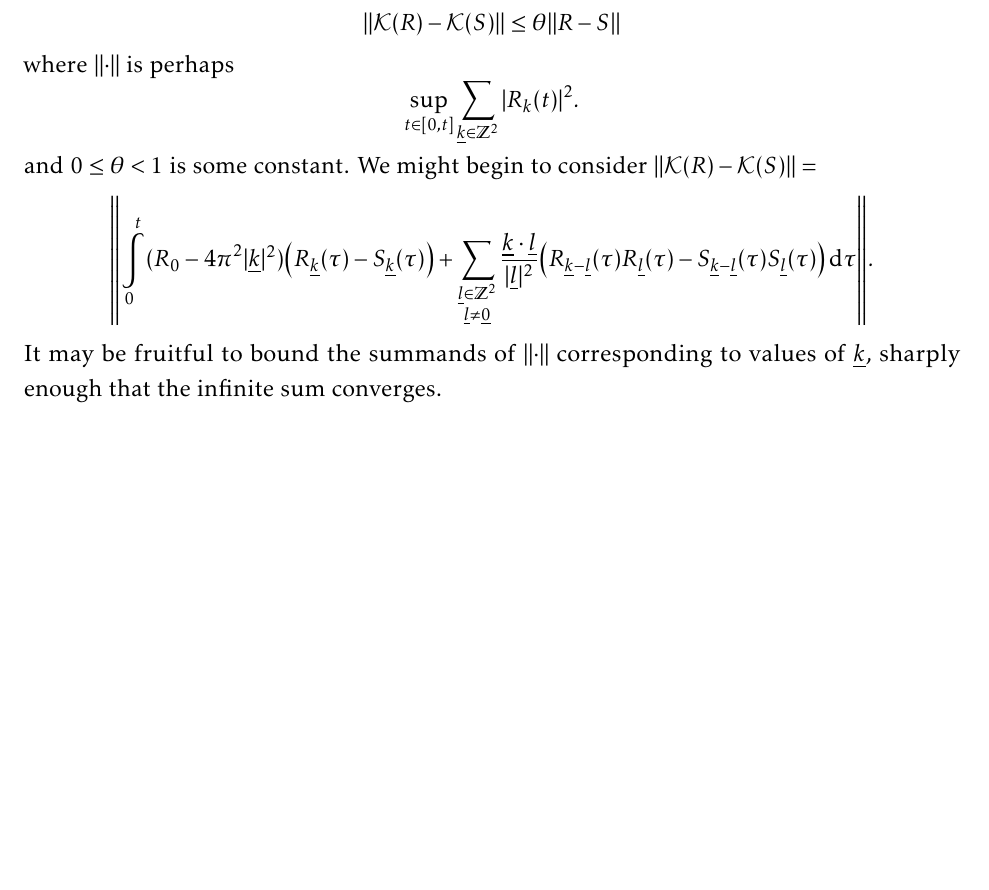
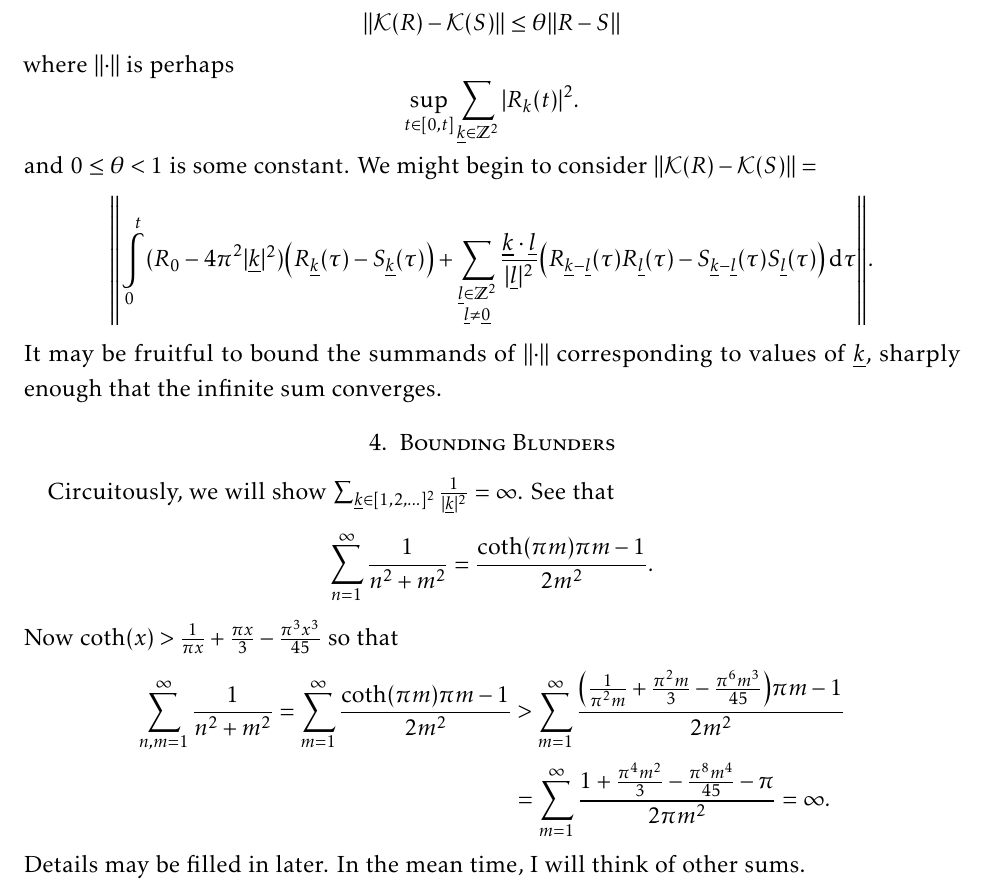
Before and after one commit to akos-nagy/ks_reu, a LaTeX paper (kellersegel.tex): part of page 3 of 3, cut so that both start at the same text, the shorter picture padded with empty space. Compiled offline with pdfLaTeX.

Commit message:
bounding blunder the first: d=2,r=2

```diff
--- a/kellersegel.tex
+++ b/kellersegel.tex
@@ -240,6 +240,18 @@ and $0\leq\theta<1$ is some constant.  We might begin to consider $\lVert\cK(R)-
 \end{equation}
 It may be fruitful to bound the summands of $\lVert\cdot\rVert$ corresponding to values of $\underline k$, sharply enough that the infinite sum converges.
 
+\section{Bounding Blunders}
+Circuitously, we will show $\sum_{\underline k\in[1,2,\ldots]^2}\frac1{|\underline k|^2}=\infty$.  See that
+\begin{equation}
+	\sum_{n=1}^\infty\frac1{n^2+m^2}=\frac{\coth(\pi m)\pi m-1}{2m^2}.
+\end{equation}
+Now $\coth(x)>\frac1{\pi x}+\frac{\pi x}3-\frac{\pi^3x^3}{45}$ so that
+\begin{align}
+	\sum_{n,m=1}^\infty\frac1{n^2+m^2}=\sum_{m=1}^\infty\frac{\coth(\pi m)\pi m-1}{2m^2}&>\sum_{m=1}^\infty\frac{\left(\frac1{\pi^2m}+\frac{\pi^2m}3-\frac{\pi^6m^3}{45}\right)\pi m-1}{2m^2}\\
+	&=\sum_{m=1}^\infty\frac{1+\frac{\pi^4m^2}3-\frac{\pi^8m^4}{45}-\pi}{2\pi m^2}=\infty.
+\end{align}
+Details may be filled in later.  In the mean time, I will think of other sums.
+
 %===============================================================================
 %\bibliography{references}
 %===============================================================================
```
Also changed, not shown: kellersegel.pdf.
